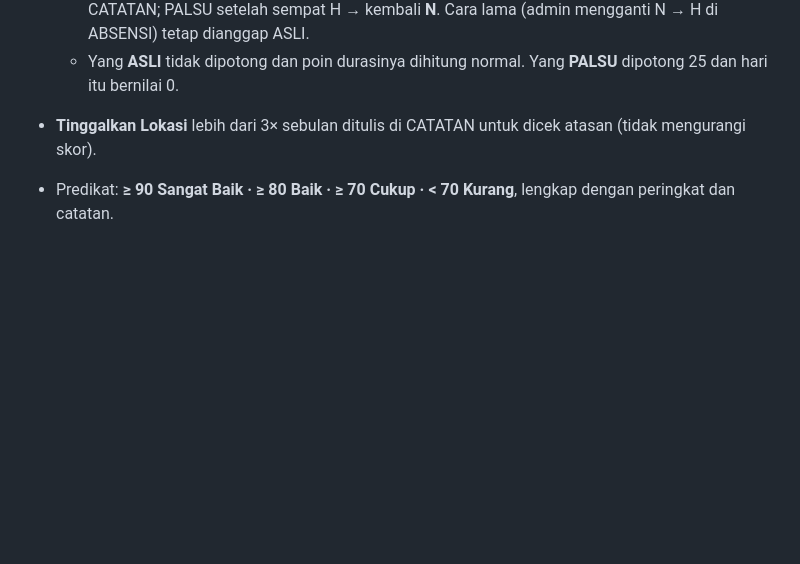
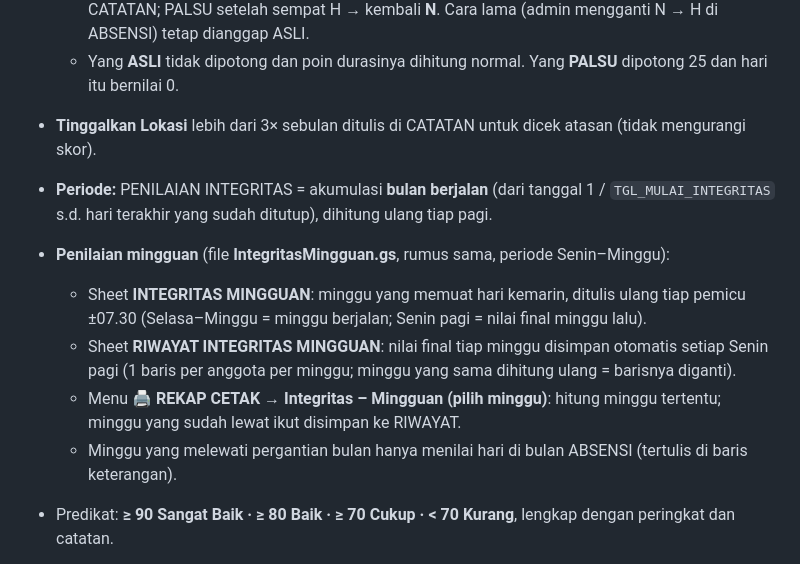
Before and after one commit to satpasbwi-sim/cw-pagi-app, a Markdown page: README.md, the part around the change. GitHub-like rendering; blank space fills up the shorter version.

Commit message:
README: penilaian integritas mingguan & riwayat
Co-Authored-By: Claude Opus 5.5 <noreply@anthropic.com>

```diff
--- a/README.md
+++ b/README.md
@@ -280,6 +280,16 @@ otomatis setiap kali `hitungDurasiPoin` berjalan (pemicu ±07.30). Bisa juga dij
     setelah sempat H → kembali **N**. Cara lama (admin mengganti N → H di ABSENSI) tetap dianggap ASLI.
   - Yang **ASLI** tidak dipotong dan poin durasinya dihitung normal. Yang **PALSU** dipotong 25 dan hari itu bernilai 0.
 - **Tinggalkan Lokasi** lebih dari 3× sebulan ditulis di CATATAN untuk dicek atasan (tidak mengurangi skor).
+- **Periode:** PENILAIAN INTEGRITAS = akumulasi **bulan berjalan** (dari tanggal 1 / `TGL_MULAI_INTEGRITAS` s.d. hari terakhir
+  yang sudah ditutup), dihitung ulang tiap pagi.
+- **Penilaian mingguan** (file **IntegritasMingguan.gs**, rumus sama, periode Senin–Minggu):
+  - Sheet **INTEGRITAS MINGGUAN**: minggu yang memuat hari kemarin, ditulis ulang tiap pemicu ±07.30
+    (Selasa–Minggu = minggu berjalan; Senin pagi = nilai final minggu lalu).
+  - Sheet **RIWAYAT INTEGRITAS MINGGUAN**: nilai final tiap minggu disimpan otomatis setiap Senin pagi
+    (1 baris per anggota per minggu; minggu yang sama dihitung ulang = barisnya diganti).
+  - Menu **🖨️ REKAP CETAK → Integritas – Mingguan (pilih minggu)**: hitung minggu tertentu; minggu yang sudah lewat
+    ikut disimpan ke RIWAYAT.
+  - Minggu yang melewati pergantian bulan hanya menilai hari di bulan ABSENSI (tertulis di baris keterangan).
 - Predikat: **≥ 90 Sangat Baik · ≥ 80 Baik · ≥ 70 Cukup · < 70 Kurang**, lengkap dengan peringkat dan catatan.
 - Hari ini baru dinilai setelah lapor ditutup (CW 07.15, ceklok 18.00). Unsur yang belum ada datanya tidak
   dihitung, dan bobot unsur lain disesuaikan.
```
